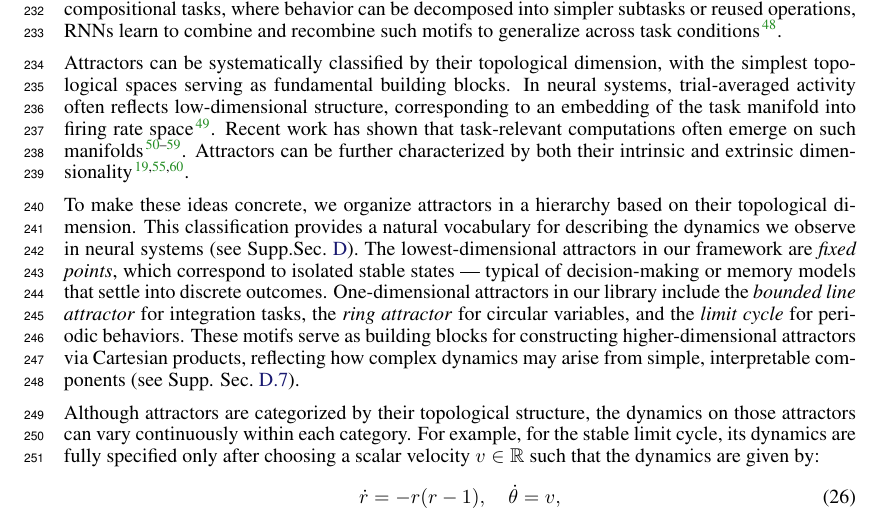
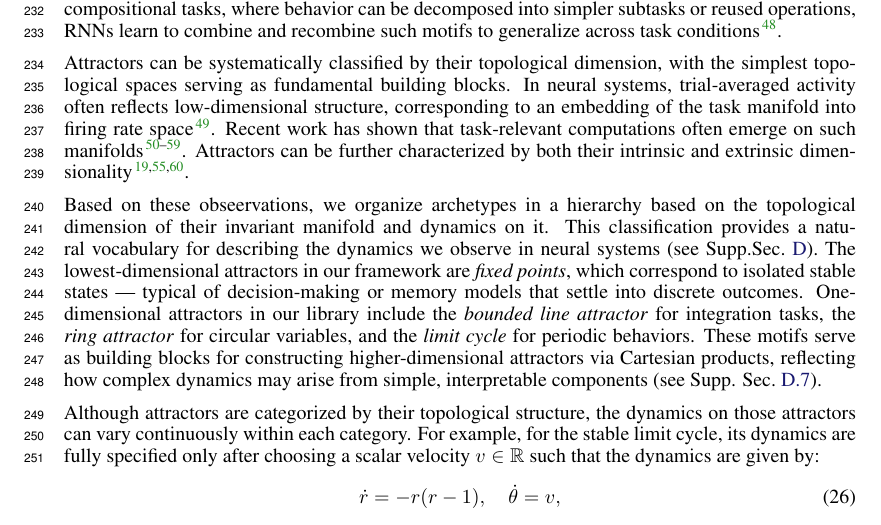
Before and after one commit to Asagodi/topological_diversity, a LaTeX paper (iam/interpretable_attractor_motifs.tex): part of page 7 of 38, cut so that both start at the same text. Compiled offline with pdfLaTeX.

Commit message:
changing archetype building

```diff
--- a/iam/interpretable_attractor_motifs.tex
+++ b/iam/interpretable_attractor_motifs.tex
@@ -723,7 +718,7 @@ Attractors can be systematically classified by their topological dimension, with
 Recent work has shown that task-relevant computations often emerge on such manifolds \citep{langdon2023unifying,can2021emergence,cueva2021continuous,gort2024emergence,mishra2021continual,chaudhuri2019attractor,ghazizadeh2021slowmanifold,duncker2021dynamics, pezon2024linking,fortunato2024nonlinear}.
 Attractors can be further characterized by both their intrinsic and extrinsic dimensionality \citep{jazayeri2021interpreting,chaudhuri2019attractor,Sagodi2024a}.
 
-To make these ideas concrete, we organize attractors in a hierarchy based on their topological dimension.
+Based on these obseervations, we organize archetypes in a hierarchy based on the topological dimension of their invariant manifold and dynamics on it.
 This classification provides a natural vocabulary for describing the dynamics we observe in neural systems (see Supp.Sec.~\ref{sec:library}).
 The lowest-dimensional attractors in our framework are \emph{fixed points}, which correspond to isolated stable states — typical of decision-making or memory models that settle into discrete outcomes.
 One-dimensional attractors in our library include the \emph{bounded line attractor} for integration tasks, the \emph{ring attractor} for circular variables, and the \emph{limit cycle} for periodic behaviors.
```
Also changed, not shown: iam/interpretable_attractor_motifs.tex (5 more changed lines).
